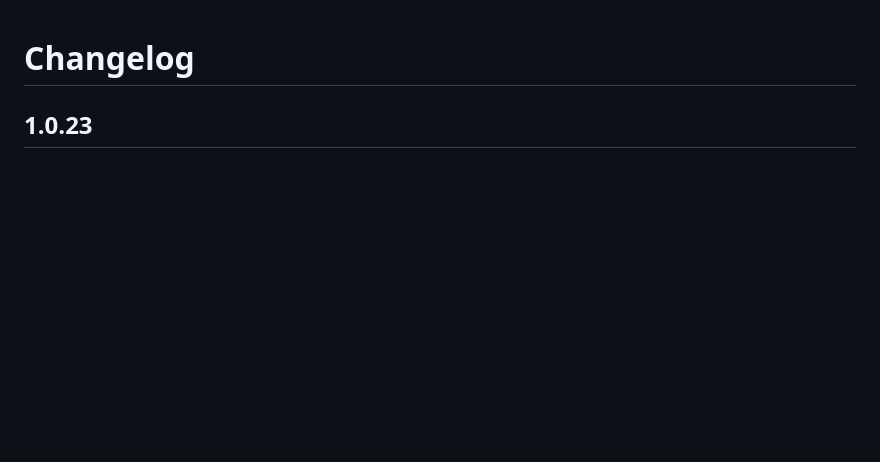
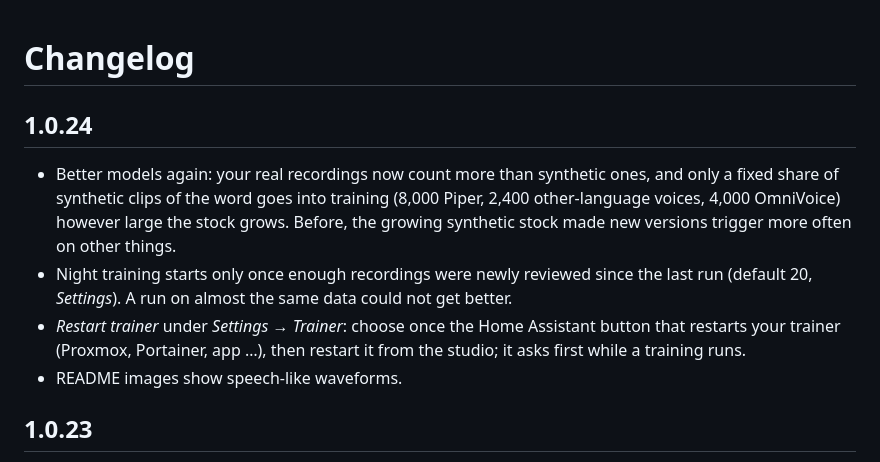
Before and after one commit to Wadim-dev/WakeWordStudio_ha, a Markdown page: CHANGELOG.md, the part around the change. Drawn GitHub-style; blank space fills up the shorter version.

```diff
--- a/CHANGELOG.md
+++ b/CHANGELOG.md
@@ -1,4 +1,10 @@
 # Changelog
+
+## 1.0.24
+- Better models again: your real recordings now count more than synthetic ones, and only a fixed share of synthetic clips of the word goes into training (8,000 Piper, 2,400 other-language voices, 4,000 OmniVoice) however large the stock grows. Before, the growing synthetic stock made new versions trigger more often on other things.
+- Night training starts only once enough recordings were newly reviewed since the last run (default 20, *Settings*). A run on almost the same data could not get better.
+- *Restart trainer* under *Settings → Trainer*: choose once the Home Assistant button that restarts your trainer (Proxmox, Portainer, app …), then restart it from the studio; it asks first while a training runs.
+- README images show speech-like waveforms.
 
 ## 1.0.23
 - Trim like in a recording studio: large waveform with a time ruler, start and end handles right in the waveform (drag, move the selection, draw a new one, arrow keys), a play head that runs along, tap to play from there, *Automatic* finds start and end at the sound.
```
Also changed, not shown: README.md (+7 -3 lines), docs/images/trainer.png, 9 other files.
